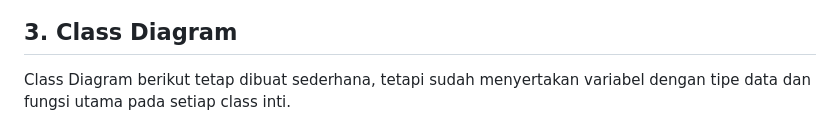
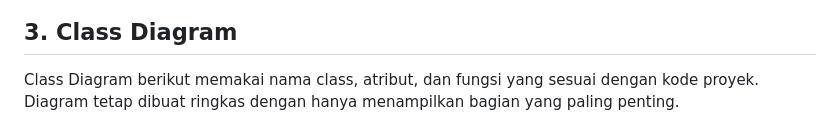
Before and after one commit to arifrachmatdx/Kinetra, a Markdown page: docs/uml.md, the part around one of its changes. GitHub-like rendering.

Commit message:
docs: align class diagram naming with code
Co-authored-by: arifrachmatdx <arifrachmatdx@users.noreply.github.com>

````diff
--- a/docs/uml.md
+++ b/docs/uml.md
@@ -505,7 +505,7 @@ flowchart TD
 
 ## 3. Class Diagram
 
-Class Diagram berikut tetap dibuat sederhana, tetapi sudah menyertakan variabel dengan tipe data dan fungsi utama pada setiap class inti.
+Class Diagram berikut memakai nama class, atribut, dan fungsi yang sesuai dengan kode proyek. Diagram tetap dibuat ringkas dengan hanya menampilkan bagian yang paling penting.
 
 ```mermaid
 classDiagram
````
Also changed, not shown: other parts of docs/uml.md (+97 -43 lines).
